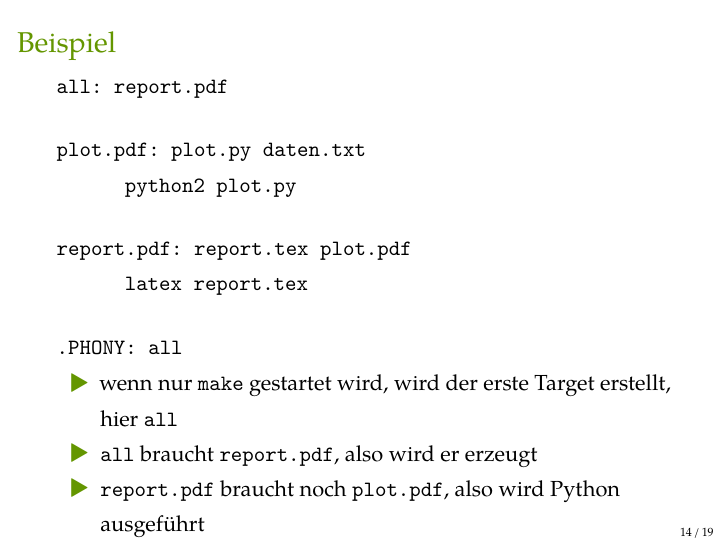
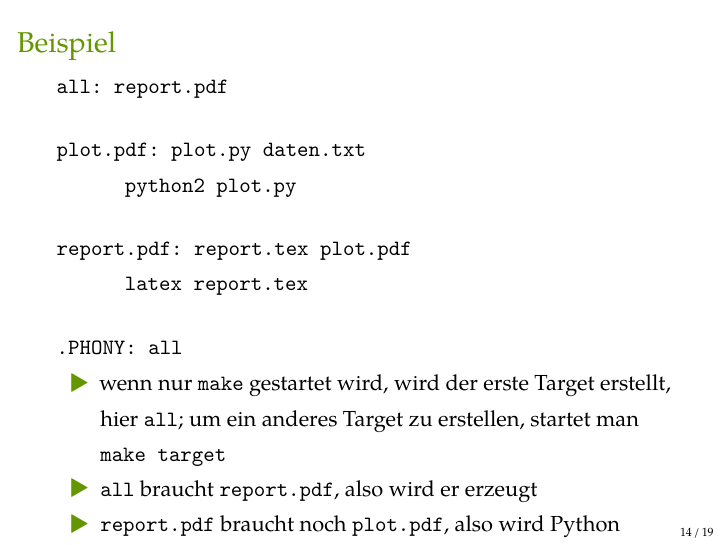
Before and after one commit to ibab/toolbox-workshop-2013, LaTeX slides (Slides/slides.tex, which reads Slides/content/make.tex): page 14 of 23. Compiled offline with XeLaTeX; a missing font is replaced by an installed copy or a similar font.

Commit message:
make addition

```diff
--- a/Slides/content/make.tex
+++ b/Slides/content/make.tex
@@ -48,7 +48,7 @@
   }
 
   \begin{itemize}
-    \item wenn nur \texttt{make} gestartet wird, wird der erste Target erstellt, hier \texttt{all}
+    \item wenn nur \texttt{make} gestartet wird, wird der erste Target erstellt, hier \texttt{all}; um ein anderes Target zu erstellen, startet man \texttt{make target}
     \item \texttt{all} braucht \texttt{report.pdf}, also wird er erzeugt
     \item \texttt{report.pdf} braucht noch \texttt{plot.pdf}, also wird Python ausgeführt
     \item Die letzte Zeile bewirkt, dass \texttt{make} weiß, dass \texttt{all} keine echte Datei ist
```
